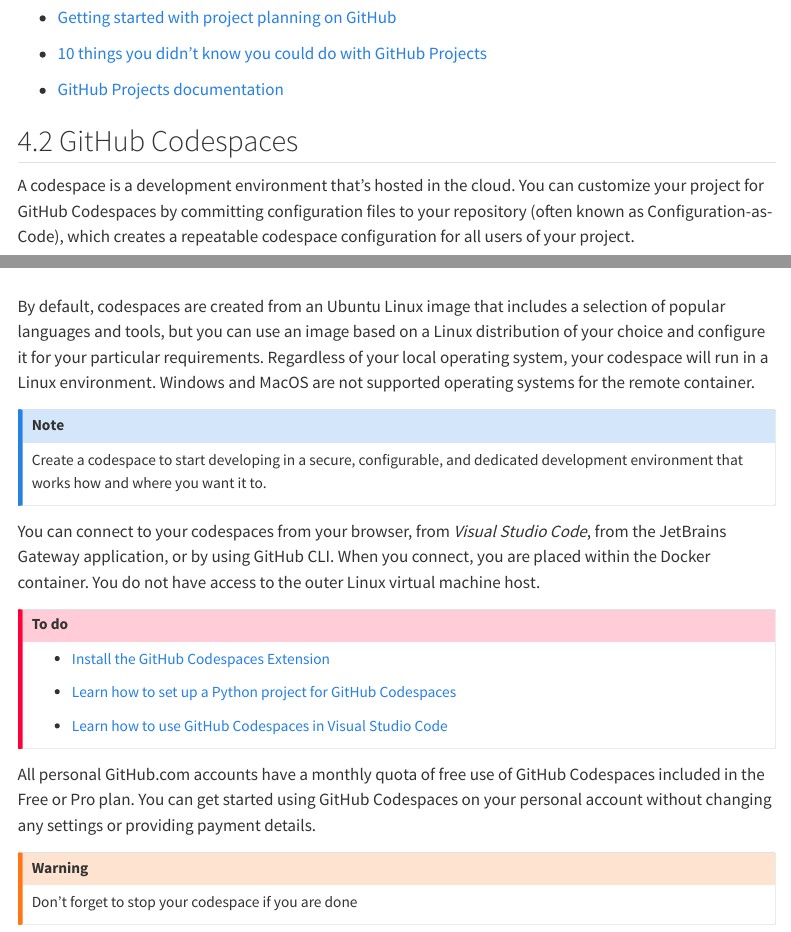
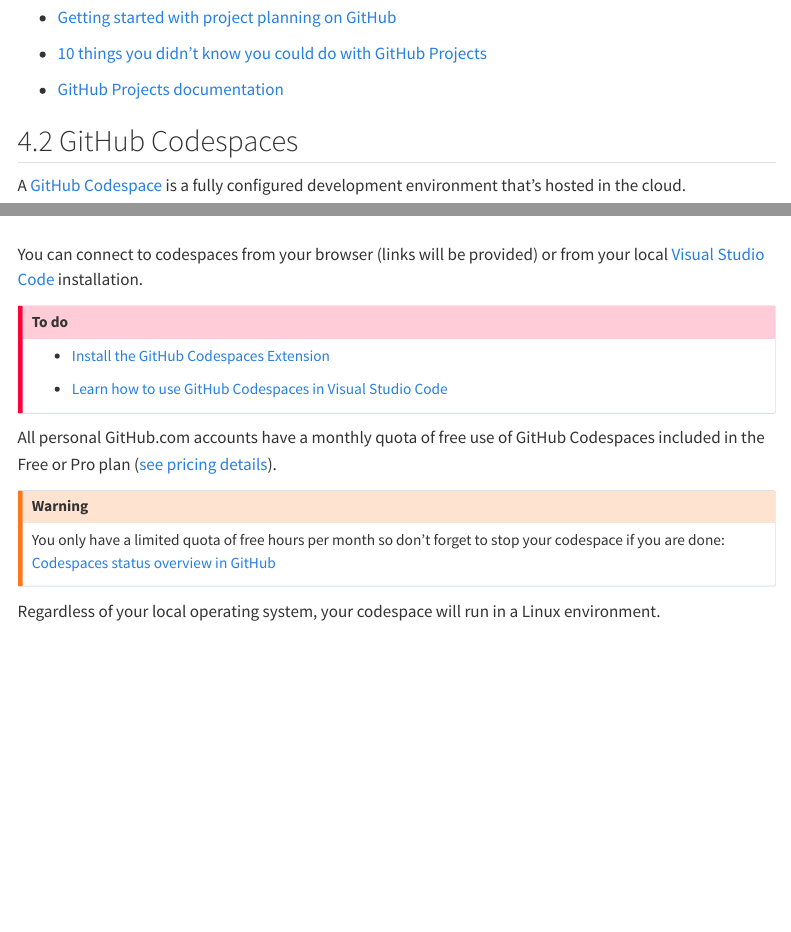
Before and after one commit to kirenz/lab-toolkit, a Quarto document (github.qmd): the page in a window 1100 px wide, from 2660 px down, and a second part further down, joined at a grey line. Rendered offline with R 4.5, knitr and Pandoc in place of Quarto, with nearby package versions; menus at the side of the page are left out.

Commit message:
Update github.qmd

```diff
--- a/github.qmd
+++ b/github.qmd
@@ -123,33 +123,29 @@
 
 ## GitHub Codespaces
 
-A codespace is a development environment that's hosted in the cloud. You can customize your project for GitHub Codespaces by committing configuration files to your repository (often known as Configuration-as-Code), which creates a repeatable codespace configuration for all users of your project.
-
+A [GitHub Codespace](https://github.com/features/codespaces) is a fully configured development environment that's hosted in the cloud.
 
 <iframe width="560" height="315" src="https://www.youtube-nocookie.com/embed/_W9B7qc9lVc?si=WW1MwZp6g594GeHR" title="YouTube video player" frameborder="0" allow="accelerometer; autoplay; clipboard-write; encrypted-media; gyroscope; picture-in-picture; web-share" allowfullscreen></iframe>
 
 
-By default, codespaces are created from an Ubuntu Linux image that includes a selection of popular languages and tools, but you can use an image based on a Linux distribution of your choice and configure it for your particular requirements. Regardless of your local operating system, your codespace will run in a Linux environment. Windows and MacOS are not supported operating systems for the remote container.
-
-:::{.callout-note}
-Create a codespace to start developing in a secure, configurable, and dedicated development environment that works how and where you want it to.
-:::
-
-You can connect to your codespaces from your browser, from *Visual Studio Code*, from the JetBrains Gateway application, or by using GitHub CLI. When you connect, you are placed within the Docker container. You do not have access to the outer Linux virtual machine host.
+You can connect to codespaces from your browser (links will be provided) or from your local [Visual Studio Code](https://docs.github.com/en/codespaces/developing-in-codespaces/using-github-codespaces-in-visual-studio-code) installation.
 
 
 ::: {.callout-important}
 ## To do
 - [Install the GitHub Codespaces Extension](https://marketplace.visualstudio.com/items?itemName=GitHub.codespaces)
 
-- [Learn how to set up a Python project for GitHub Codespaces](https://docs.github.com/en/codespaces/setting-up-your-project-for-codespaces/adding-a-dev-container-configuration/setting-up-your-python-project-for-codespaces)
 
 - [Learn how to use GitHub Codespaces in Visual Studio Code](https://docs.github.com/en/codespaces/developing-in-codespaces/using-github-codespaces-in-visual-studio-code)
 
 :::
 
-All personal GitHub.com accounts have a monthly quota of free use of GitHub Codespaces included in the Free or Pro plan. You can get started using GitHub Codespaces on your personal account without changing any settings or providing payment details.
+All personal GitHub.com accounts have a monthly quota of free use of GitHub Codespaces included in the Free or Pro plan ([see pricing details](https://github.com/features/codespaces)).
+
 
 :::{.callout-warning}
-Don't forget to stop your codespace if you are done
+You only have a limited quota of free hours per month so don't forget to stop your codespace if you are done: [Codespaces status overview in GitHub](https://github.com/codespaces)
 :::
+
+
+Regardless of your local operating system, your codespace will run in a Linux environment.
```
